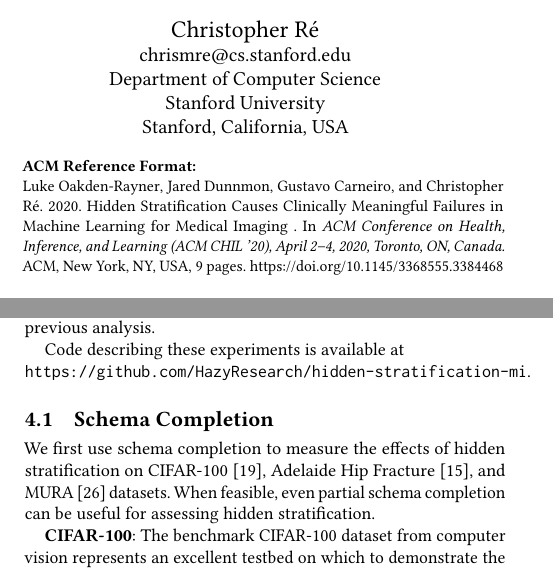
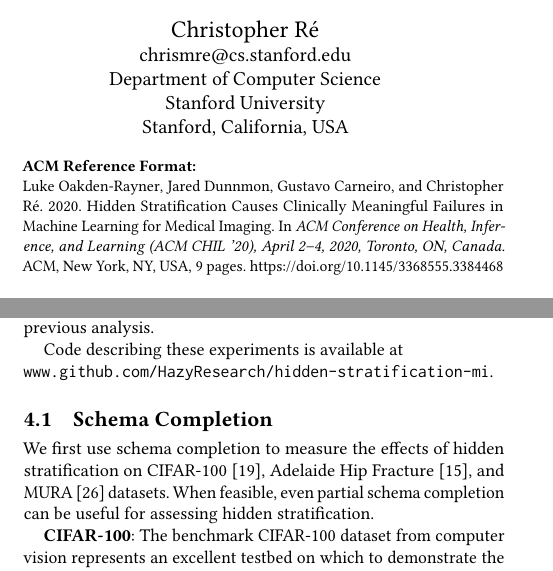
Before and after one commit to jdunnmon/mi-subset-paper, a LaTeX paper (acm_chil/mi-subsets-acm-chil.tex): two parts of the columns of pages 1 and 3 of 9, joined at a grey line, cut so that both start at the same text. Compiled offline with pdfLaTeX.

Commit message:
small nits

```diff
--- a/acm_chil/mi-subsets-acm-chil.tex
+++ b/acm_chil/mi-subsets-acm-chil.tex
@@ -398,7 +397,7 @@ Each of these datasets has been annotated a priori with labels for important sub
 We then demonstrate how error auditing can be used to identify hidden stratification in a large public chest radiograph dataset that contains a spurious correlate.
 Finally, we show that a simple unsupervised clustering algorithm can provide value by separating the well-performing and poorly-performing subsets identified by our previous analysis.
 
-Code describing these experiments is available at  \\ \texttt{https://github.com/HazyResearch/hidden-stratification-mi}.
+Code describing these experiments is available at  \\ \texttt{www.github.com/HazyResearch/hidden-stratification-mi}.
 %In the following Discussion section, we analyze the clinical implications of these results and evaluate approaches by which hidden stratification might be measured or addressed within medical imaging workflows.
 
 \subsection{Schema Completion}
```
Also changed, not shown: acm_chil/mi-subsets-acm-chil.tex (3 more changed lines), 3 other files.
